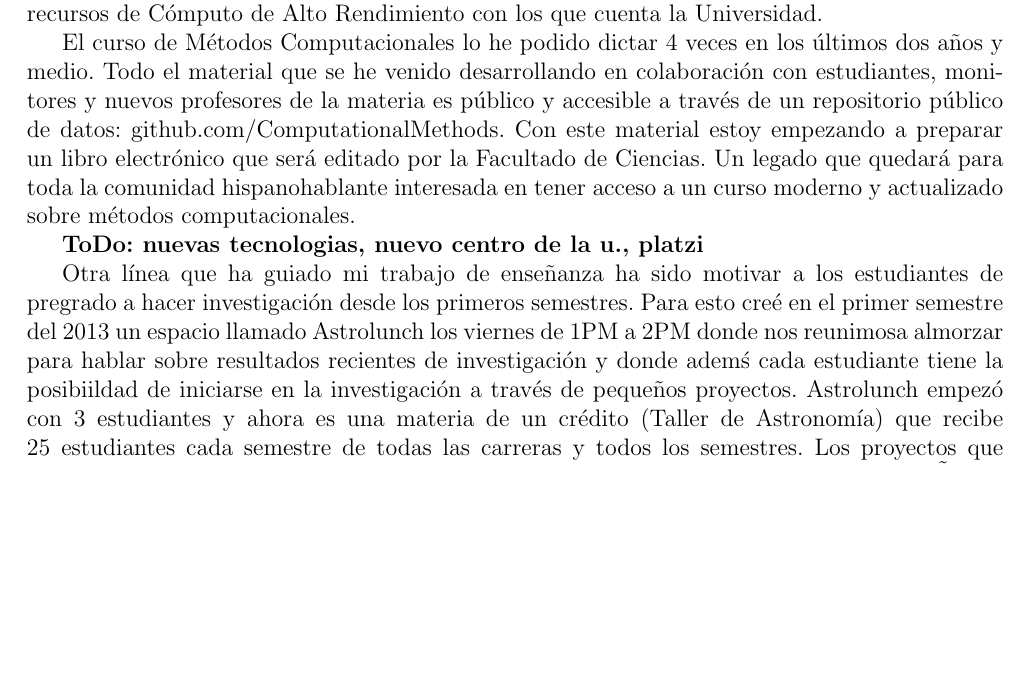
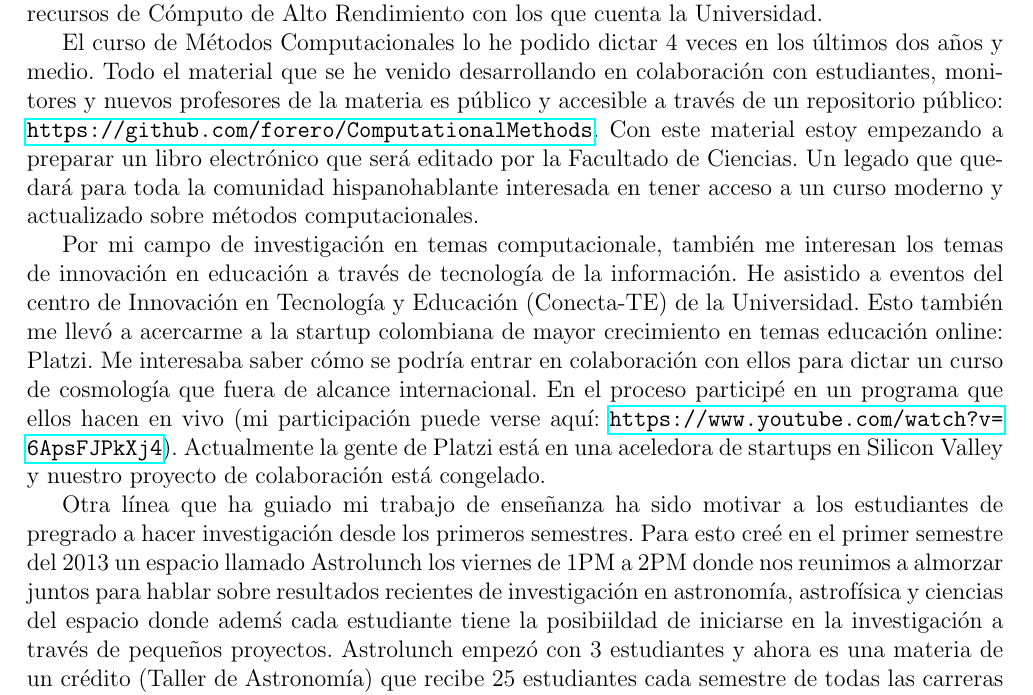
Before and after one commit to forero/Ordenamiento2015, a LaTeX document (teaching.tex): part of page 1 of 2, cut so that both start at the same text, the shorter picture padded with empty space. Compiled offline with pdfLaTeX.

Commit message:
updated teaching description

```diff
--- a/teaching.tex
+++ b/teaching.tex
@@ -44,18 +44,32 @@ El curso de M\'etodos Computacionales lo he podido dictar 4 veces en los
 \'ultimos dos a\~nos y medio. Todo el material que se he venido
 desarrollando en colaboraci\'on con estudiantes, monitores y nuevos
 profesores de la materia es p\'ublico y accesible a trav\'es de un
-repositorio p\'ublico de datos: github.com/ComputationalMethods.
+repositorio p\'ublico: \url{https://github.com/forero/ComputationalMethods}.
 Con este material estoy empezando a preparar un libro electr\'onico que
 ser\'a editado por la Facultado de Ciencias. Un legado que quedar\'a para
 toda la comunidad hispanohablante interesada en tener acceso a un
 curso moderno y actualizado sobre m\'etodos computacionales.
 
-{\bf ToDo: nuevas tecnologias, nuevo centro de la u., platzi}
+
+Por mi campo de investigaci\'on en temas computacionale, tambi\'en me interesan
+los temas de innovaci\'on en educaci\'on a trav\'es de tecnolog\'ia de
+la informaci\'on. He asistido a eventos del centro de
+Innovaci\'on en Tecnolog\'ia y Educaci\'on (Conecta-TE) de la Universidad.
+Esto tambi\'en me llev\'o a acercarme a la startup colombiana de mayor
+crecimiento en temas educaci\'on online: Platzi. Me interesaba saber
+c\'omo se podr\'ia entrar en colaboraci\'on con ellos para dictar un
+curso de cosmolog\'ia que fuera de alcance internacional. En el
+proceso particip\'e en un programa que ellos hacen en vivo (mi
+participaci\'on puede verse aqu\'i:
+\url{https://www.youtube.com/watch?v=6ApsFJPkXj4}). Actualmente la
+gente de Platzi est\'a en una aceledora de startups en Silicon Valley
+y nuestro proyecto de colaboraci\'on est\'a congelado.
 
 Otra l\'inea que ha guiado mi trabajo de ense\~nanza ha sido motivar a los estudiantes de pregrado a hacer investigaci\'on desde los primeros semestres. Para
 esto cre\'e en el primer semestre del 2013 un espacio llamado Astrolunch
-los viernes de 1PM a 2PM donde nos reunimosa almorzar para hablar
-sobre resultados recientes de investigaci\'on y donde adem\'s cada
+los viernes de 1PM a 2PM donde nos reunimos a almorzar juntos para hablar
+sobre resultados recientes de investigaci\'on en astronom\'ia,
+astrof\'isica y ciencias del espacio donde adem\'s cada
 estudiante tiene la posibiildad de iniciarse en la investigaci\'on a
 trav\'es de peque\~nos proyectos. Astrolunch empez\'o con 3 estudiantes y
 ahora es una materia de un cr\'edito (Taller de Astronom\'ia) que recibe
```
Also changed, not shown: mentor.pdf, teaching.pdf.
